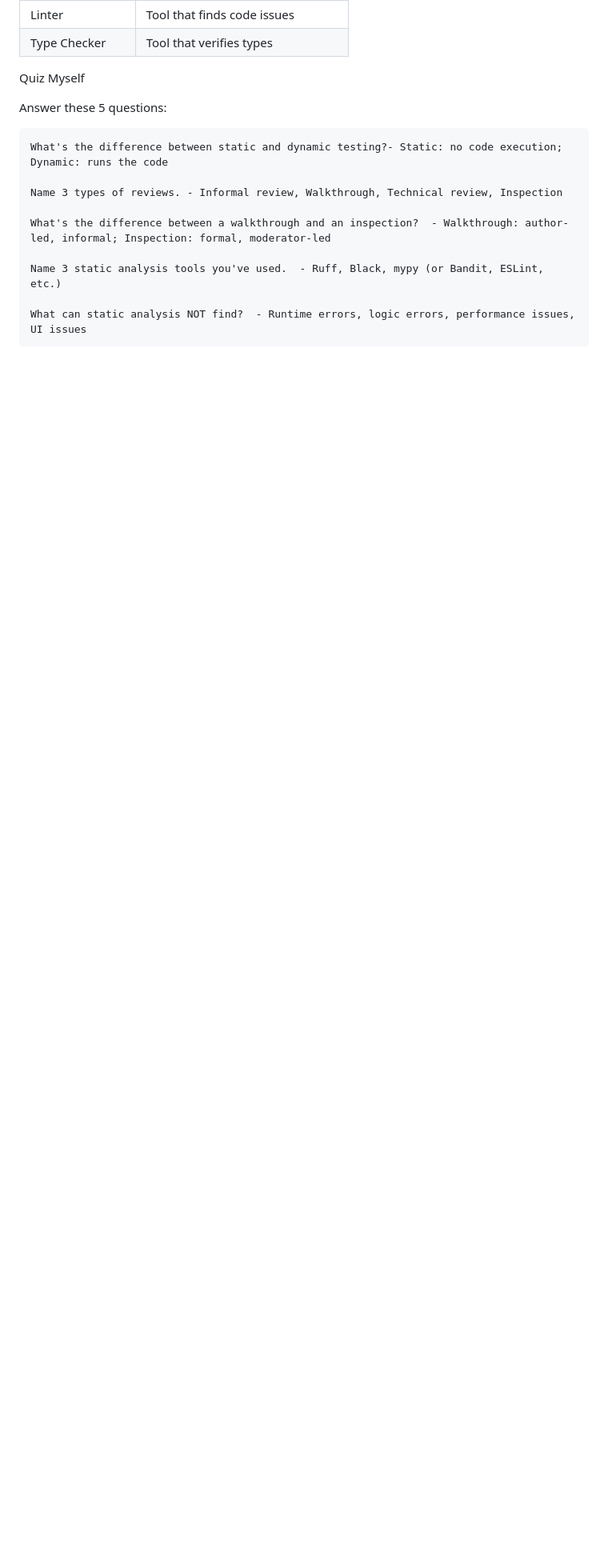
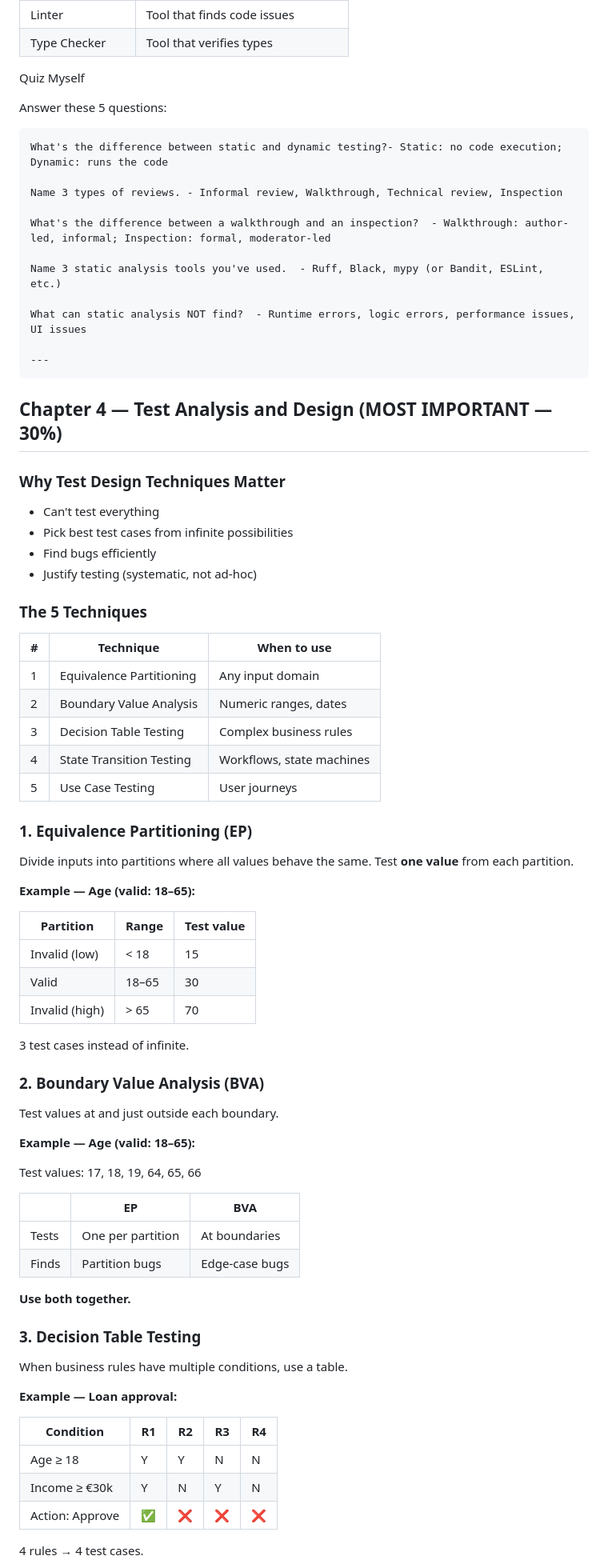
Before and after one commit to weilini/python-playground, a Markdown page: docs/istqb-notes.md, the part around one of its changes. Shown at 80% size. Rendered like a GitHub page; blank space fills up the shorter version.

Commit message:
docs: add ISTQB Chapter 4 notes with examples (Stage 2.5 Day 5)

```diff
--- a/docs/istqb-notes.md
+++ b/docs/istqb-notes.md
@@ -363,3 +363,69 @@ Answer these 5 questions:
     Name 3 static analysis tools you've used.  - Ruff, Black, mypy (or Bandit, ESLint, etc.)
 
     What can static analysis NOT find?  - Runtime errors, logic errors, performance issues, UI issues
+
+    ---
+
+## Chapter 4 — Test Analysis and Design (MOST IMPORTANT — 30%)
+
+### Why Test Design Techniques Matter
+
+- Can't test everything
+- Pick best test cases from infinite possibilities
+- Find bugs efficiently
+- Justify testing (systematic, not ad-hoc)
+
+### The 5 Techniques
+
+| # | Technique | When to use |
+|---|-----------|-------------|
+| 1 | Equivalence Partitioning | Any input domain |
+| 2 | Boundary Value Analysis | Numeric ranges, dates |
+| 3 | Decision Table Testing | Complex business rules |
+| 4 | State Transition Testing | Workflows, state machines |
+| 5 | Use Case Testing | User journeys |
+
+### 1. Equivalence Partitioning (EP)
+
+Divide inputs into partitions where all values behave the same.
+Test **one value** from each partition.
+
+**Example — Age (valid: 18–65):**
+
+| Partition | Range | Test value |
+|-----------|-------|------------|
+| Invalid (low) | < 18 | 15 |
+| Valid | 18–65 | 30 |
+| Invalid (high) | > 65 | 70 |
+
+3 test cases instead of infinite.
+
+### 2. Boundary Value Analysis (BVA)
+
+Test values at and just outside each boundary.
+
+**Example — Age (valid: 18–65):**
+
+Test values: 17, 18, 19, 64, 65, 66
+
+| | EP | BVA |
+|---|-----|-----|
+| Tests | One per partition | At boundaries |
+| Finds | Partition bugs | Edge-case bugs |
+
+**Use both together.**
+
+### 3. Decision Table Testing
+
+When business rules have multiple conditions, use a table.
+
+**Example — Loan approval:**
+
+| Condition | R1 | R2 | R3 | R4 |
+|-----------|----|----|----|----|
+| Age ≥ 18 | Y | Y | N | N |
+| Income ≥ €30k | Y | N | Y | N |
+| Action: Approve | ✅ | ❌ | ❌ | ❌ |
+
+4 rules → 4 test cases.
+
```
Also changed, not shown: other parts of docs/istqb-notes.md (+108 -0 lines).
